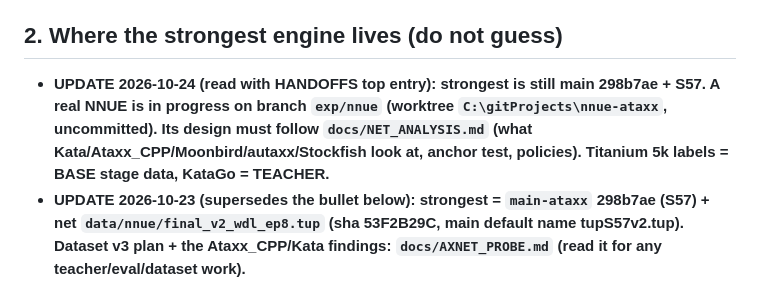
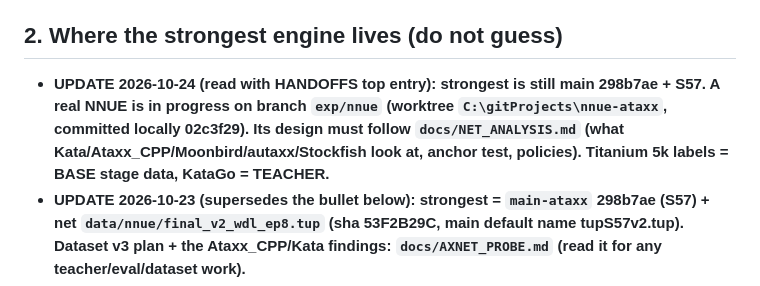
Before and after one commit to titaniummachine1/titanium-ataxx, a Markdown page: AGENTS.md, the part around the change. Drawn GitHub-style.

Commit message:
AGENTS: exp/nnue pointer now says committed 02c3f29
Co-Authored-By: Claude Opus 5.5 <noreply@anthropic.com>

```diff
--- a/AGENTS.md
+++ b/AGENTS.md
@@ -15,7 +15,7 @@ Rust alpha-beta Ataxx engine (7x7), workspace `C:\gitProjects\titanium-ataxx`:
 
 ## 2. Where the strongest engine lives (do not guess)
 
-- **UPDATE 2026-10-24 (read with HANDOFFS top entry): strongest is still main 298b7ae + S57. A real NNUE is in progress on branch `exp/nnue` (worktree `C:\gitProjects\nnue-ataxx`, uncommitted). Its design must follow `docs/NET_ANALYSIS.md` (what Kata/Ataxx_CPP/Moonbird/autaxx/Stockfish look at, anchor test, policies). Titanium 5k labels = BASE stage data, KataGo = TEACHER.**
+- **UPDATE 2026-10-24 (read with HANDOFFS top entry): strongest is still main 298b7ae + S57. A real NNUE is in progress on branch `exp/nnue` (worktree `C:\gitProjects\nnue-ataxx`, committed locally 02c3f29). Its design must follow `docs/NET_ANALYSIS.md` (what Kata/Ataxx_CPP/Moonbird/autaxx/Stockfish look at, anchor test, policies). Titanium 5k labels = BASE stage data, KataGo = TEACHER.**
 - **UPDATE 2026-10-23 (supersedes the bullet below): strongest = `main-ataxx` 298b7ae (S57) + net `data/nnue/final_v2_wdl_ep8.tup` (sha 53F2B29C, main default name tupS57v2.tup). Dataset v3 plan + the Ataxx_CPP/Kata findings: `docs/AXNET_PROBE.md` (read it for any teacher/eval/dataset work).**
 - `main @ 73a859d` + default net `data/nnue/tupS55tree.tup` (726440 B,
   sha256 `F66A00FE…899D7C`) is the STRONGEST. `main` default eval IS that net.
```
